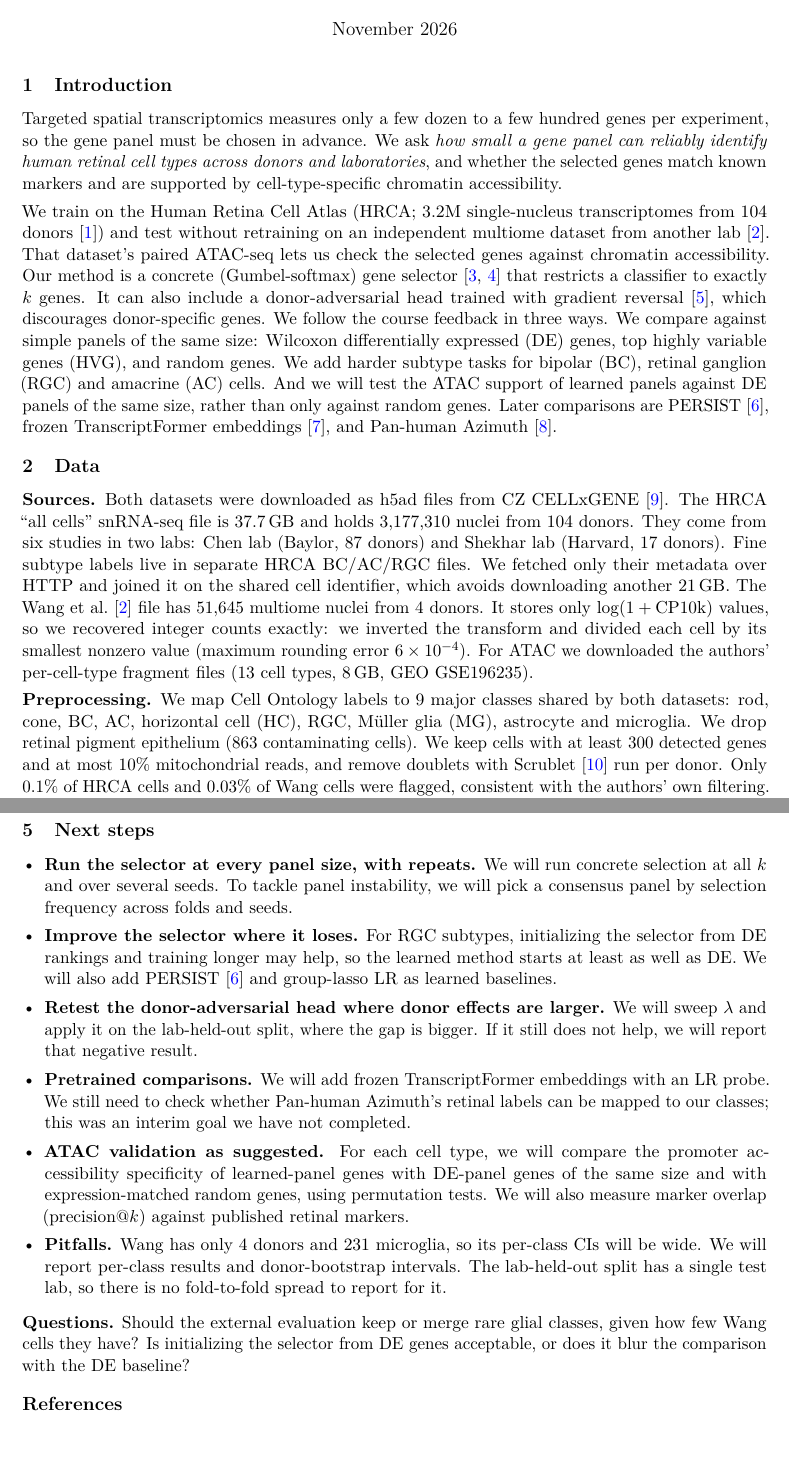
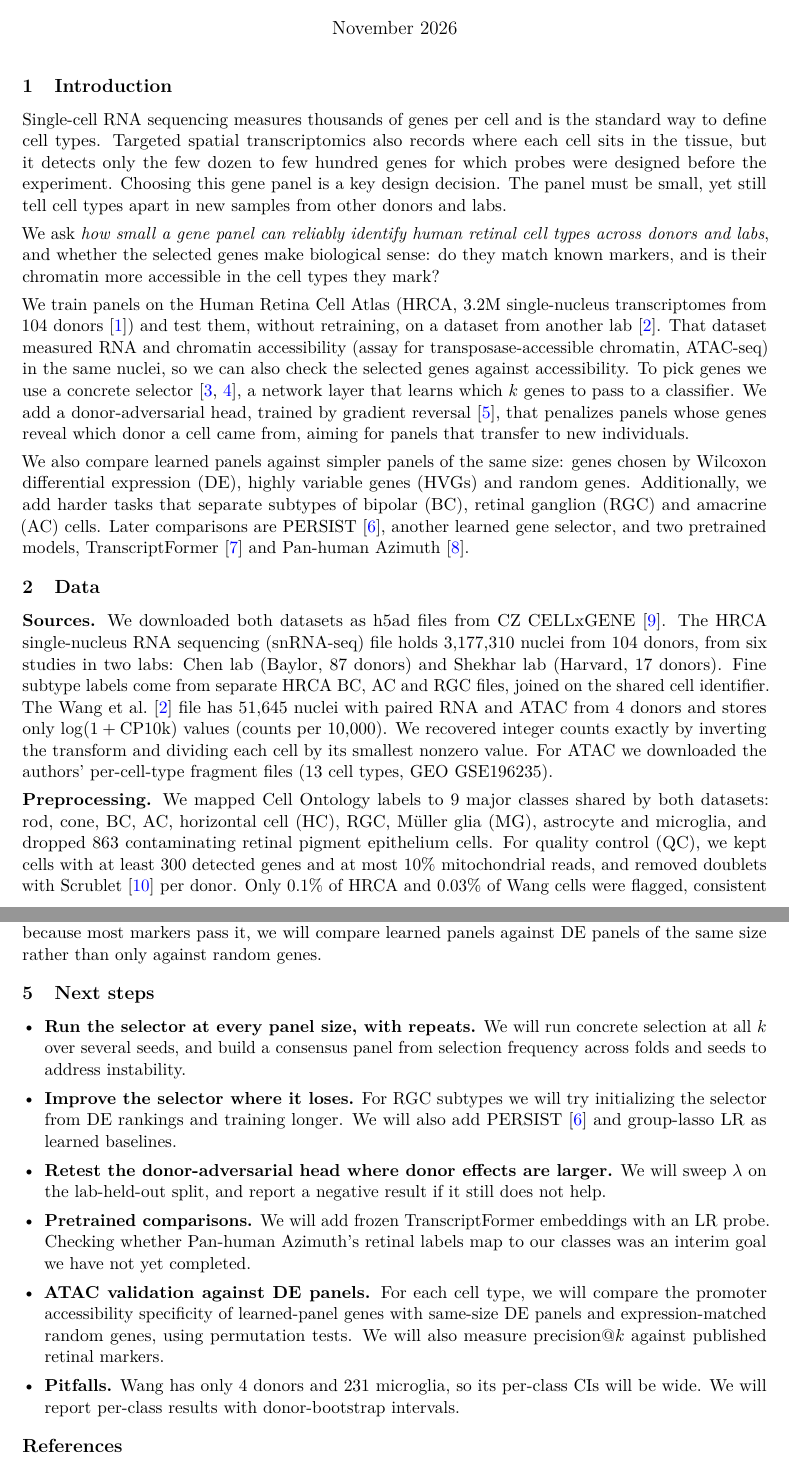
Before and after one commit to ms6124/ml4fg, a LaTeX document (report/interim_report.tex): two parts of pages 1 and 5 of 6 before the commit and two parts of pages 1 and 5 of 5 after it, joined at a grey line, cut so that both start at the same text. Compiled offline with pdfLaTeX.

Commit message:
cleaning up prose and adding a figure

```diff
--- a/report/interim_report.tex
+++ b/report/interim_report.tex
@@ -15,6 +15,8 @@
 \usepackage[colorlinks=true,linkcolor=blue,urlcolor=blue,citecolor=blue]{hyperref}
 \usepackage[style=nature,backend=biber,maxbibnames=1,minbibnames=1,doi=false,url=false,isbn=false]{biblatex}
 \addbibresource{references.bib}
+\renewcommand*{\bibfont}{\small}
+\setlength{\bibitemsep}{0pt}
 
 \graphicspath{{figures/}{../figures/}}
 \captionsetup{font=small,labelfont=bf}
@@ -42,44 +44,49 @@
 % ---------------------------------------------------------------------------
 \section{Introduction}
 
-Targeted spatial transcriptomics measures only a few dozen to a few hundred genes per
-experiment, so the gene panel must be chosen in advance. We ask \emph{how small a gene
-panel can reliably identify human retinal cell types across donors and laboratories}, and
-whether the selected genes match known markers and are supported by cell-type-specific
-chromatin accessibility.
+Single-cell RNA sequencing measures thousands of genes per cell and is the standard way to
+define cell types. Targeted spatial transcriptomics also records where each cell sits in the
+tissue, but it detects only the few dozen to few hundred genes for which probes were
+designed before the experiment. Choosing this gene panel is a key design decision. The panel
+must be small, yet still tell cell types apart in new samples from other donors and labs.
 
-We train on the Human Retina Cell Atlas (HRCA; 3.2M single-nucleus transcriptomes from 104
-donors~\cite{li2026}) and test without retraining on an independent multiome dataset from
-another lab~\cite{wang2022}. That dataset's paired ATAC-seq lets us check the selected genes
-against chromatin accessibility. Our method is a concrete (Gumbel-softmax) gene
-selector~\cite{abid2019,jang2017} that restricts a classifier to exactly $k$ genes. It can
-also include a donor-adversarial head trained with gradient reversal~\cite{ganin2016}, which
-discourages donor-specific genes. We follow the course feedback in three ways. We compare
-against simple panels of the same size: Wilcoxon differentially expressed (DE) genes, top
-highly variable genes (HVG), and random genes. We add harder subtype tasks for bipolar (BC),
-retinal ganglion (RGC) and amacrine (AC) cells. And we will test the ATAC support of learned
-panels against DE panels of the same size, rather than only against random genes. Later
-comparisons are PERSIST~\cite{covert2023}, frozen TranscriptFormer
-embeddings~\cite{pearce2025}, and Pan-human Azimuth~\cite{azimuth2026}.
+We ask \emph{how small a gene panel can reliably identify human retinal cell types across
+donors and labs}, and whether the selected genes make biological sense: do they match known
+markers, and is their chromatin more accessible in the cell types they mark?
+
+We train panels on the Human Retina Cell Atlas (HRCA, 3.2M single-nucleus transcriptomes
+from 104 donors~\cite{li2026}) and test them, without retraining, on a dataset from another
+lab~\cite{wang2022}. That dataset measured RNA and chromatin accessibility (assay for
+transposase-accessible chromatin, ATAC-seq) in the same nuclei, so we can also check the
+selected genes against accessibility. To pick genes we use a concrete
+selector~\cite{abid2019,jang2017}, a network layer that learns which $k$ genes to pass to a
+classifier. We add a donor-adversarial head, trained by gradient reversal~\cite{ganin2016},
+that penalizes panels whose genes reveal which donor a cell came from, aiming for panels that
+transfer to new individuals.
+
+We also compare learned panels against simpler panels of the
+same size: genes chosen by Wilcoxon differential expression (DE), highly variable genes
+(HVGs) and random genes. Additionally, we add harder tasks that separate subtypes of bipolar (BC),
+retinal ganglion (RGC) and amacrine (AC) cells. Later comparisons are PERSIST~\cite{covert2023},
+another learned gene selector, and two pretrained models, TranscriptFormer~\cite{pearce2025}
+and Pan-human Azimuth~\cite{azimuth2026}.
 
 % ---------------------------------------------------------------------------
 \section{Data}
 
-\textbf{Sources.} Both datasets were downloaded as h5ad files from CZ
-CELLxGENE~\cite{cellxgene2025}. The HRCA ``all cells'' snRNA-seq file is 37.7\,GB and holds
-3{,}177{,}310 nuclei from 104 donors. They come from six studies in two labs: Chen lab
-(Baylor, 87 donors) and Shekhar lab (Harvard, 17 donors). Fine subtype labels live in
-separate HRCA BC/AC/RGC files. We fetched only their metadata over HTTP and joined it on the
-shared cell identifier, which avoids downloading another 21\,GB. The Wang et
-al.~\cite{wang2022} file has 51{,}645 multiome nuclei from 4 donors. It stores only
-$\log(1+\mathrm{CP10k})$ values, so we recovered integer counts exactly: we inverted the
-transform and divided each cell by its smallest nonzero value (maximum rounding error
-$6\times10^{-4}$). For ATAC we downloaded the authors' per-cell-type fragment files (13 cell
-types, 8\,GB, GEO GSE196235).
+\textbf{Sources.} We downloaded both datasets as h5ad files from CZ
+CELLxGENE~\cite{cellxgene2025}. The HRCA single-nucleus RNA sequencing (snRNA-seq) file
+holds 3{,}177{,}310 nuclei from 104 donors, from six studies in two labs: Chen lab (Baylor,
+87 donors) and Shekhar lab (Harvard, 17 donors). Fine subtype labels come from separate HRCA
+BC, AC and RGC files, joined on the shared cell identifier. The Wang et al.~\cite{wang2022}
+file has 51{,}645 nuclei with paired RNA and ATAC from 4 donors and stores only $\log(1+\mathrm{CP10k})$
+values (counts per 10{,}000). We recovered integer counts exactly by inverting the transform
+and dividing each cell by its smallest nonzero value. For ATAC we downloaded the authors'
+per-cell-type fragment files (13 cell types, GEO GSE196235).
 
-\textbf{Preprocessing.} We map Cell Ontology labels to 9 major classes shared by both
+\textbf{Preprocessing.} We mapped Cell Ontology labels to 9 major classes shared by both
 datasets: rod, cone, BC, AC, horizontal cell (HC), RGC, M\"uller glia (MG), astrocyte and
-microglia. We drop retinal pigment epithelium (863 contaminating cells). We keep cells with
-at least 300 detected genes and at most 10\% mitochondrial reads, and remove doublets with
-Scrublet~\cite{wolock2019} run per donor. Only 0.1\% of HRCA cells and 0.03\% of Wang cells
-were flagged, consistent with the authors' own filtering. Genes are the 35{,}449 Ensembl IDs
+microglia, and dropped 863 contaminating retinal pigment epithelium cells. For quality
+control (QC), we kept cells with at least 300 detected genes and at most 10\% mitochondrial
+reads, and removed doublets with Scrublet~\cite{wolock2019} per donor. Only 0.1\% of HRCA
+and 0.03\% of Wang cells were flagged, consistent with the authors' own filtering. We kept
@@ -248,33 +251,31 @@ so the right comparison is learned panels vs.\ DE panels of the same size.
+\emph{RLBP1} in MG and \emph{PTPRC} in microglia. Some are not, for example \emph{PRKCA} (rod BC) and \emph{RBPMS}
+(RGC). Promoter accessibility is therefore an imperfect check, and because most markers pass
+it, we will compare learned panels against DE panels of the same size rather than only
+against random genes.
 
 % ---------------------------------------------------------------------------
 \section{Next steps}
 
 \begin{itemize}
 \item \textbf{Run the selector at every panel size, with repeats.} We will run concrete
-selection at all $k$ and over several seeds. To tackle panel instability, we will pick a
-consensus panel by selection frequency across folds and seeds.
-\item \textbf{Improve the selector where it loses.} For RGC subtypes, initializing the
-selector from DE rankings and training longer may help, so the learned method starts at
-least as well as DE. We will also add PERSIST~\cite{covert2023} and group-lasso LR as
-learned baselines.
+selection at all $k$ over several seeds, and build a consensus panel from selection
+frequency across folds and seeds to address instability.
+\item \textbf{Improve the selector where it loses.} For RGC subtypes we will try
+initializing the selector from DE rankings and training longer. We will also add
+PERSIST~\cite{covert2023} and group-lasso LR as learned baselines.
 \item \textbf{Retest the donor-adversarial head where donor effects are larger.} We will
-sweep $\lambda$ and apply it on the lab-held-out split, where the gap is bigger. If it still
-does not help, we will report that negative result.
+sweep $\lambda$ on the lab-held-out split, and report a negative result if it still does
+not help.
 \item \textbf{Pretrained comparisons.} We will add frozen TranscriptFormer embeddings with
-an LR probe. We still need to check whether Pan-human Azimuth's retinal labels can be mapped
-to our classes; this was an interim goal we have not completed.
-\item \textbf{ATAC validation as suggested.} For each cell type, we will compare the
-promoter accessibility specificity of learned-panel genes with DE-panel genes of the same
-size and with expression-matched random genes, using permutation tests. We will also measure
-marker overlap (precision@$k$) against published retinal markers.
+an LR probe. Checking whether Pan-human Azimuth's retinal labels map to our classes was an
+interim goal we have not yet completed.
+\item \textbf{ATAC validation against DE panels.} For each cell type, we will compare the
+promoter accessibility specificity of learned-panel genes with same-size DE panels and
+expression-matched random genes, using permutation tests. We will also measure
+precision@$k$ against published retinal markers.
 \item \textbf{Pitfalls.} Wang has only 4 donors and 231 microglia, so its per-class CIs will
-be wide. We will report per-class results and donor-bootstrap intervals. The lab-held-out
-split has a single test lab, so there is no fold-to-fold spread to report for it.
+be wide. We will report per-class results with donor-bootstrap intervals.
 \end{itemize}
-
-\textbf{Questions.} Should the external evaluation keep or merge rare glial classes, given
-how few Wang cells they have? Is initializing the selector from DE genes acceptable, or does
-it blur the comparison with the DE baseline?
 
 \printbibliography
 \end{document}
```
Also changed, not shown: report/figures/eda_class_counts.png (added), report/interim_report.tex (182 more changed lines).
